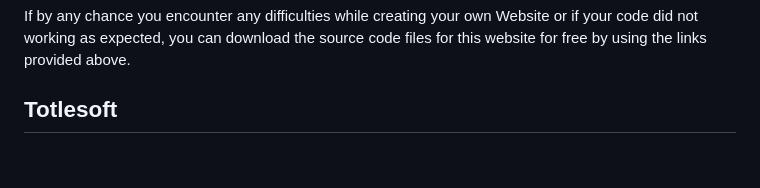
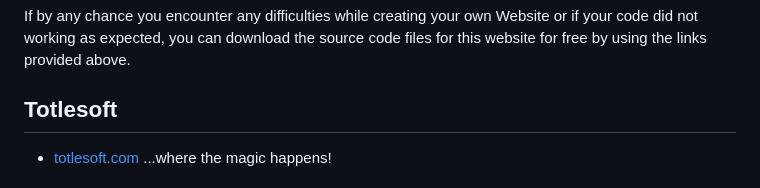
Before and after one commit to johnchristotle/TotlesoftWDA-Assignment101, a Markdown page: README.md, the part around one of its changes. Drawn GitHub-style; blank space fills up the shorter version.

```diff
--- a/README.md
+++ b/README.md
@@ -346,4 +346,5 @@ If by any chance you encounter any difficulties while creating your own Website
 
 
 ## Totlesoft
+* [totlesoft.com](https://totlesoft.com)
 ...where the magic happens!
```
Also changed, not shown: other parts of README.md (+3 -3 lines).
